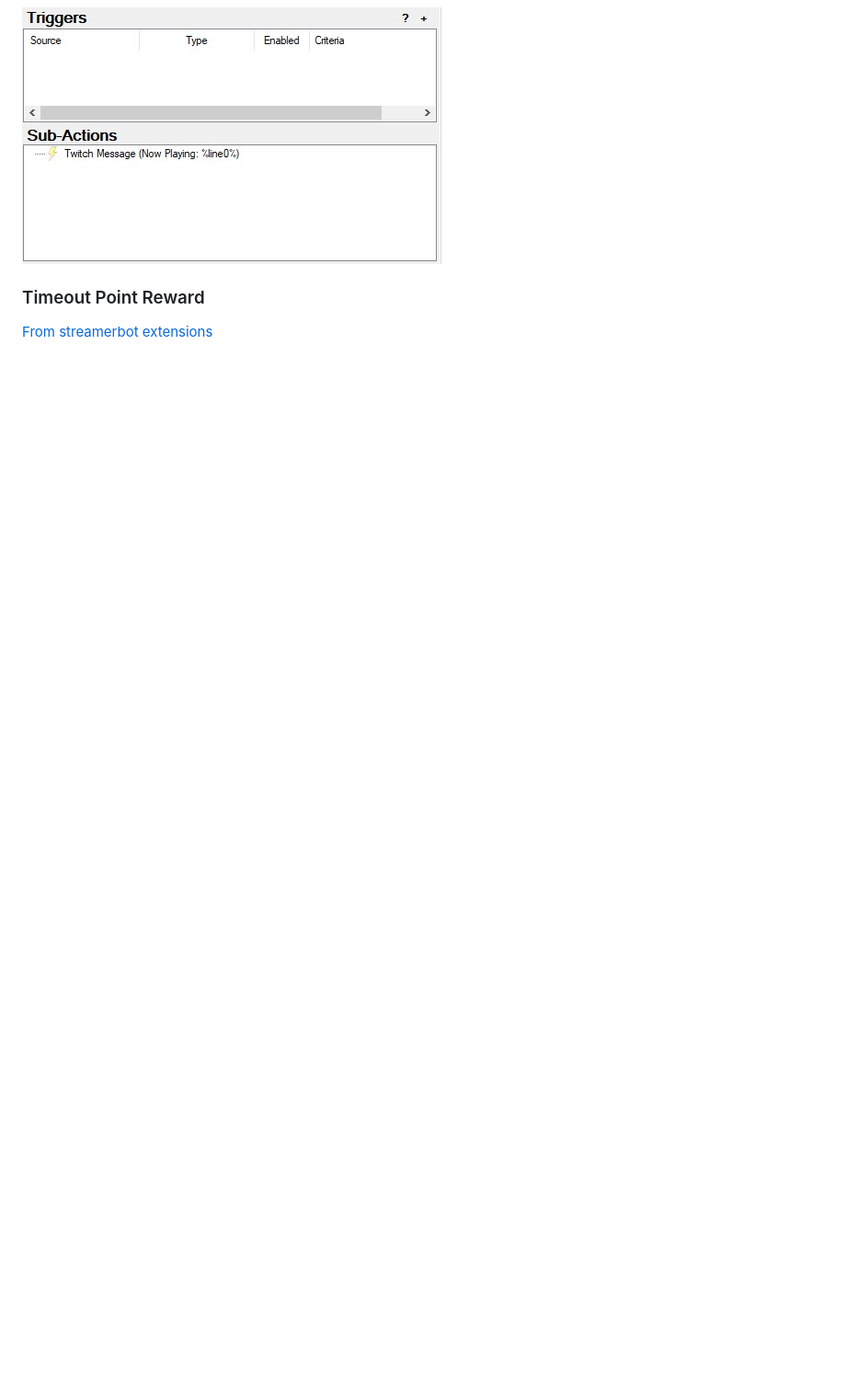
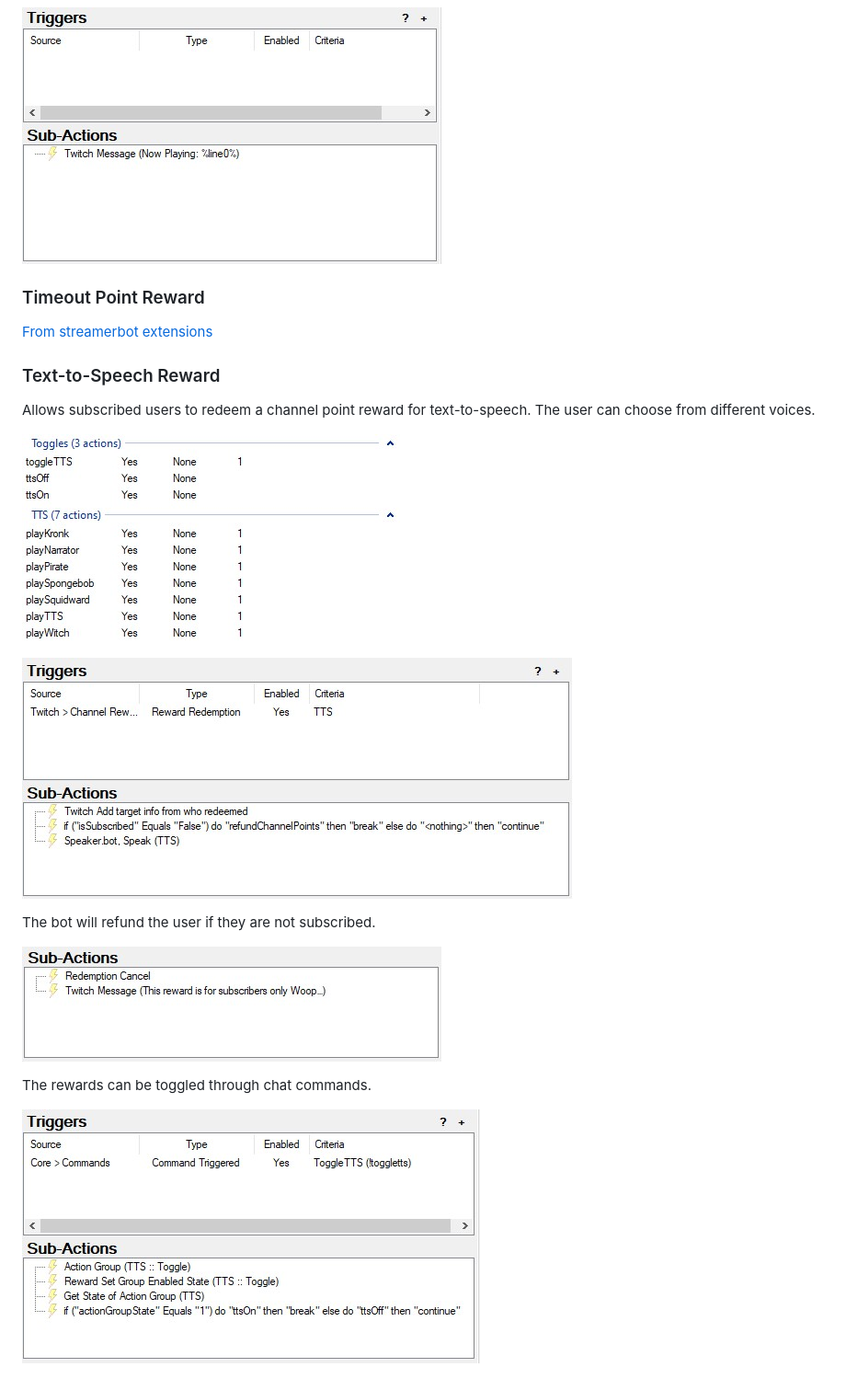
Before and after one commit to CJ-2123/cj-2123.github.io, a Markdown page: docs/streamerbot.md, the part around the change. Shown: that part at 92% size. GitHub-like rendering; pictures changed too: img/tts-2.jpg (added), img/tts-3.jpg (added), img/tts-4.jpg (added); blank space fills up the shorter version.

Commit message:
update streamerbot doc

```diff
--- a/docs/streamerbot.md
+++ b/docs/streamerbot.md
@@ -93,3 +93,19 @@ Sends the current song title as a message in Twitch chat.
 ### Timeout Point Reward
 
 [From streamerbot extensions](https://extensions.streamer.bot/t/timeout-user-reward/155)
+
+### Text-to-Speech Reward
+
+Allows subscribed users to redeem a channel point reward for text-to-speech. The user can choose from different voices.
+
+![TTS](../img/tts.jpg "TTS")
+
+![TTS](../img/tts-2.jpg "TTS")
+
+The bot will refund the user if they are not subscribed.
+
+![TTS](../img/tts-3.jpg "TTS")
+
+The rewards can be toggled through chat commands.
+
+![TTS](../img/tts-4.jpg "TTS")
```
